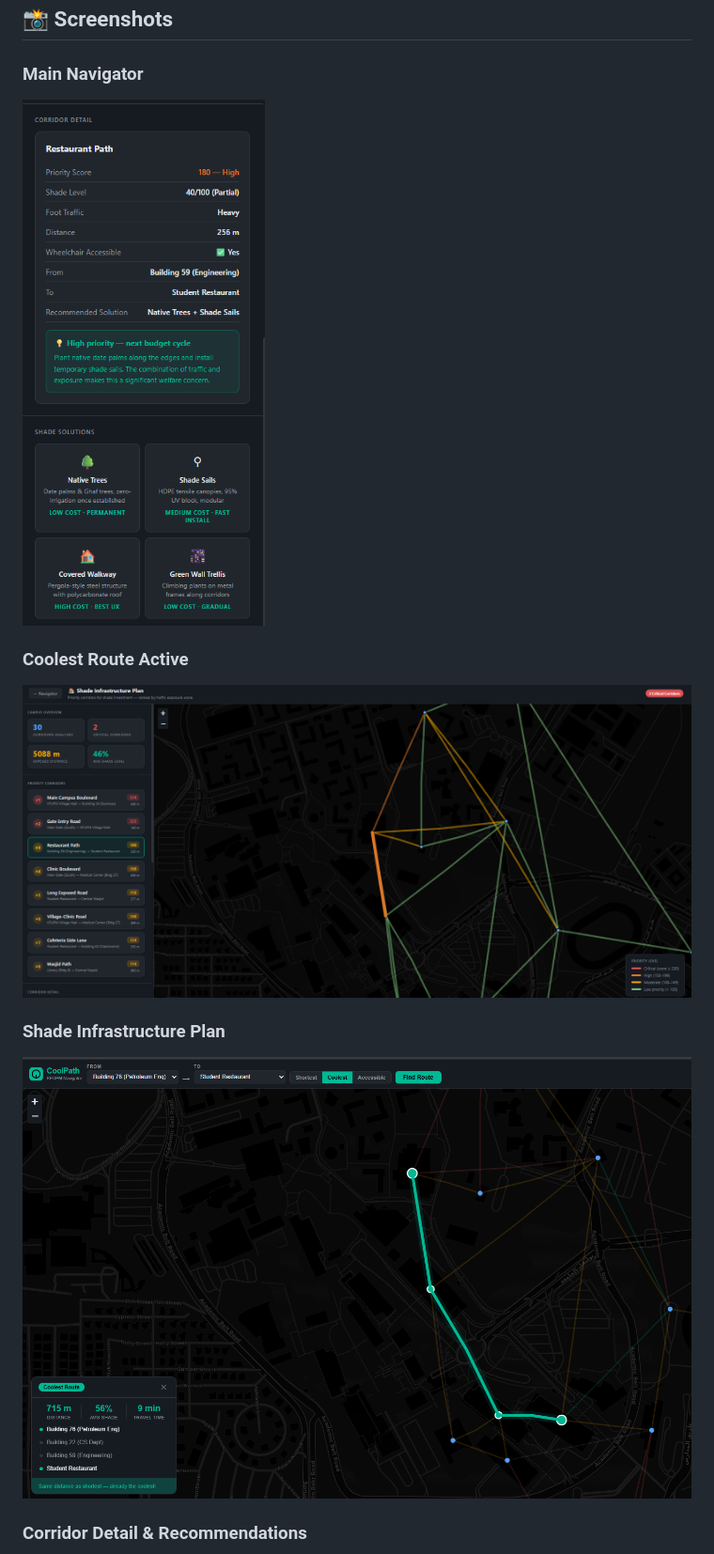
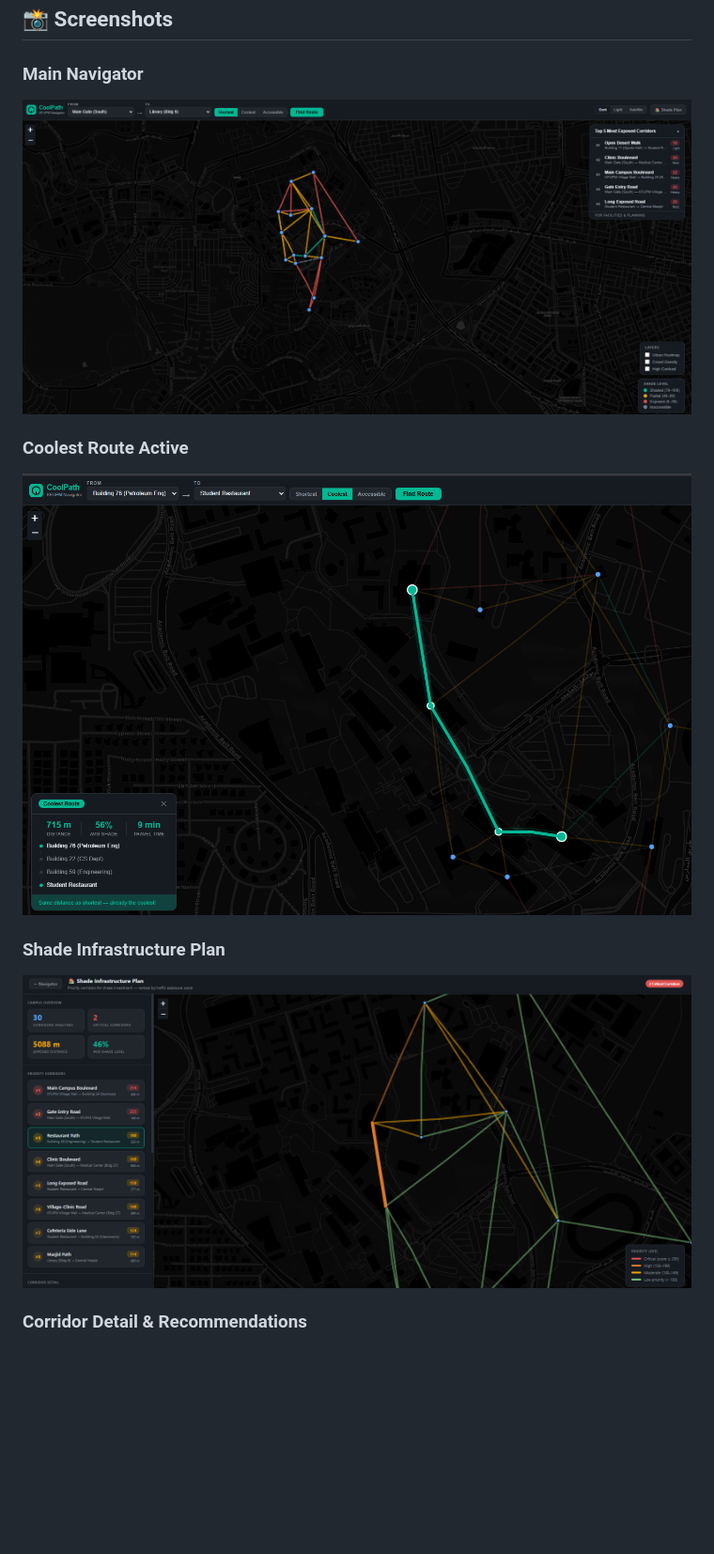
Before and after one commit to KFUPMer/CoolPath, a Markdown page: README.md, the part around one of its changes. Shown at 94% size. Drawn GitHub-style; blank space fills up the shorter version.

Commit message:
Update screenshots in README.md

```diff
--- a/README.md
+++ b/README.md
@@ -7,12 +7,12 @@
 ## 📸 Screenshots
 
 ### Main Navigator
-![CoolPath Main App](docs/screenshots/main-app.png)
+![CoolPath Main App](docs/screenshots/corridor-detail.png)
 
 ### Coolest Route Active
-![Coolest Route](docs/screenshots/coolest-route.png)
+![Coolest Route](docs/screenshots/shade-plan.png)
 
 ### Shade Infrastructure Plan
-![Shade Plan Page](docs/screenshots/shade-plan.png)
+![Shade Plan Page](docs/screenshots/coolest-route.png)
 
 ### Corridor Detail & Recommendations
```
Also changed, not shown: other parts of README.md (+1 -1 lines).
